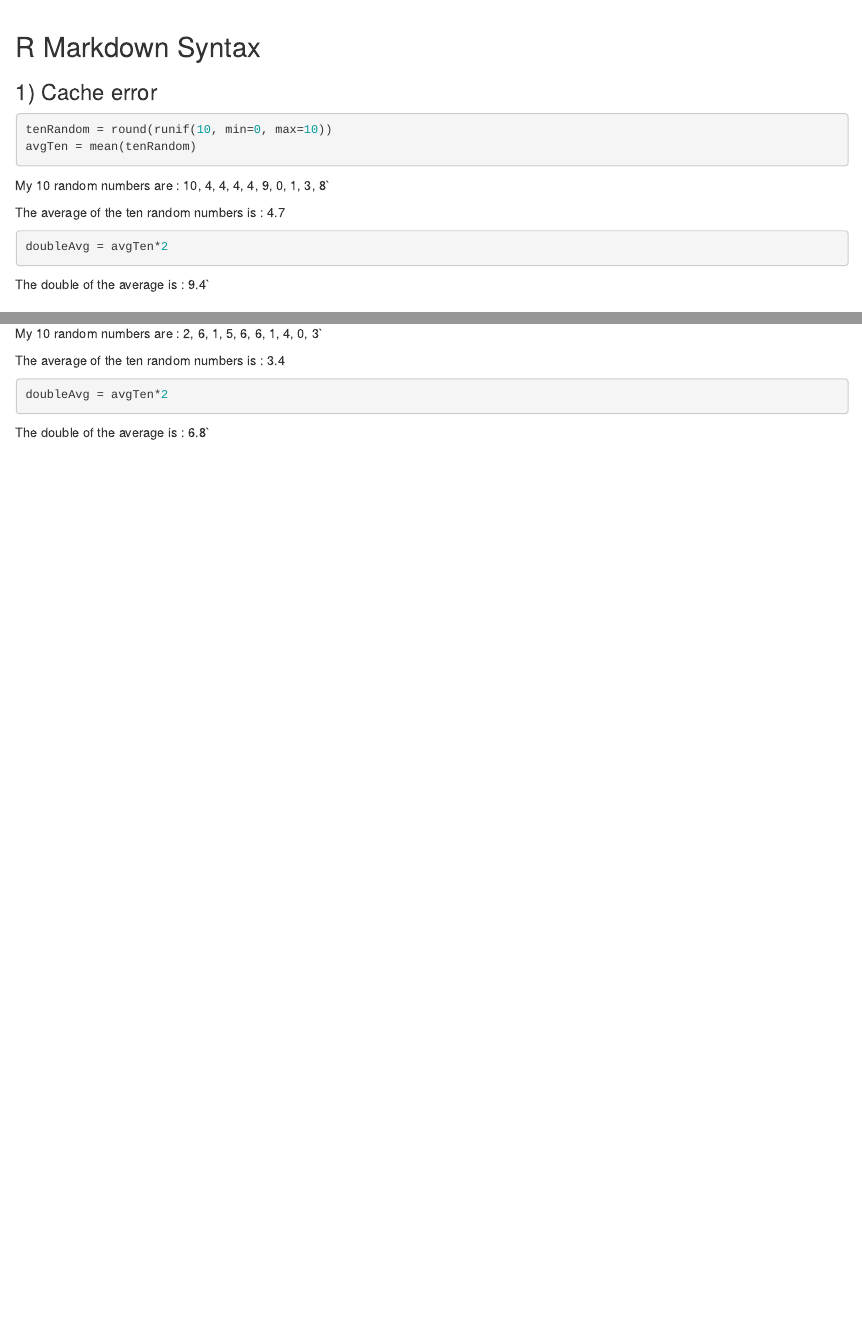
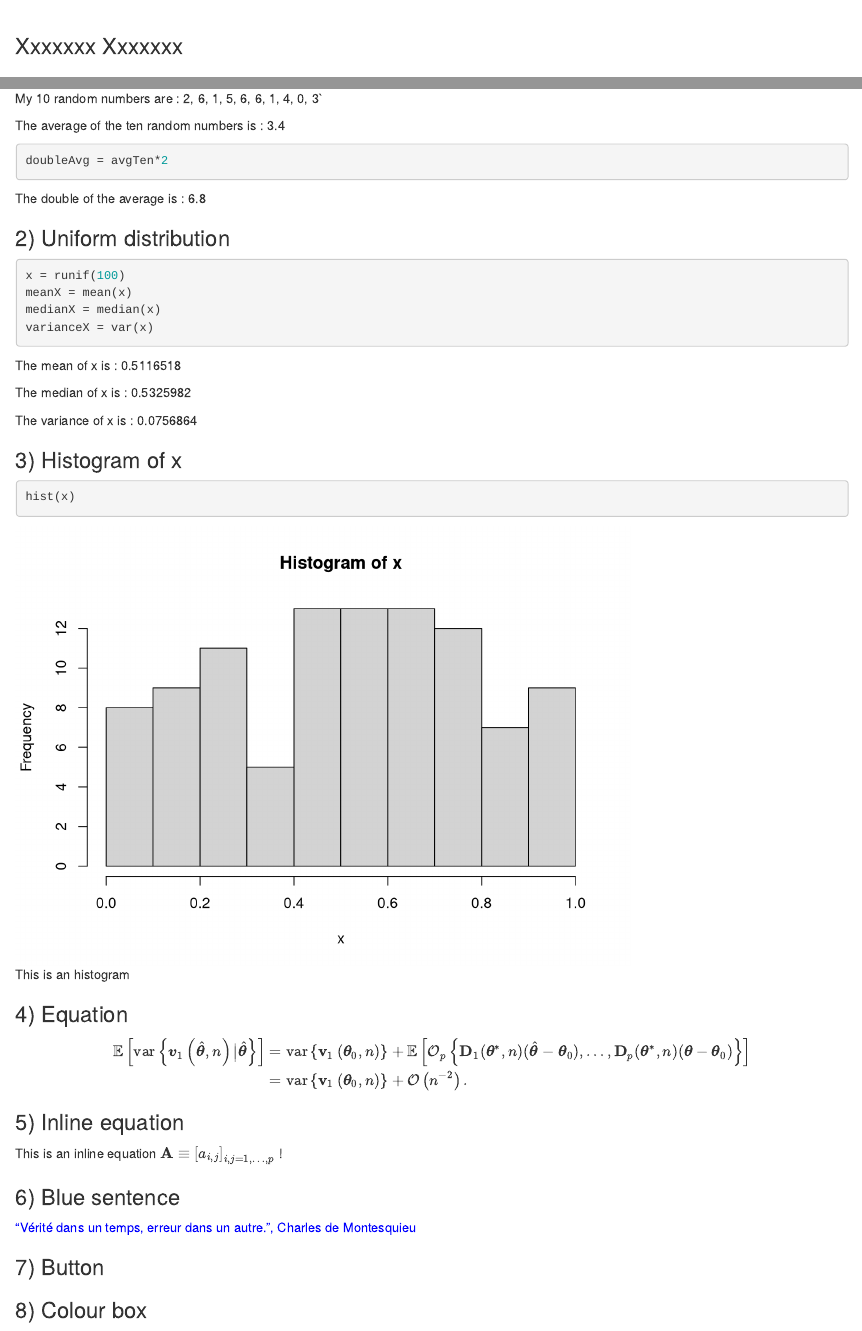
Before and after one commit to nathanael-g-durst/Intro_DS_HW1, an R Markdown document (HW1_exer1.Rmd): the page in a window 1100 px wide, from 2000 px down, and a second part further down, joined at a grey line. Rendered offline with R 4.5, knitr and Pandoc, with nearby package versions; code that draws random numbers runs with fixed seeds of ours.

Commit message:
Update HW1_exer1.Rmd
Edited : Cleaned the code
Done : R Markdown Syntax point 2) to 6)

````diff
--- a/HW1_exer1.Rmd
+++ b/HW1_exer1.Rmd
@@ -62,24 +58,4 @@ knitr::kable(
-## R Markdown Syntax
-
-### 1) Cache error
-
-```{r}
-
-tenRandom = round(runif(10, min=0, max=10))
-avgTen = mean(tenRandom)
-
-```
-My 10 random numbers are : `r tenRandom``
-
-The average of the ten random numbers is : `r avgTen`
-
-```{r, cache=T}
-
-doubleAvg = avgTen*2
-
-
-```
-The double of the average is : `r doubleAvg``
+<iframe width="560" height="315" data-external="1" src="https://www.youtube.com/embed/i2JwFfjhgBI" frameborder="0" allow="accelerometer; autoplay; clipboard-write; encrypted-media; gyroscope; picture-in-picture" allowfullscreen></iframe>
 
 ### Xxxxxxx Xxxxxxx
 
@@ -218,4 +187,73 @@ doubleAvg = avgTen*2
 
 
 ```
-The double of the average is : `r doubleAvg``
+The double of the average is : `r doubleAvg`
+
+### 2) Uniform distribution
+
+```{r}
+
+x = runif(100)
+meanX = mean(x)
+medianX = median(x)
+varianceX = var(x)
+
+```
+```{r, echo=F}
+
+if (meanX == 1/2 || medianX == 1/2 || varianceX == 1/12){
+  print("Well... that wasn't suppose to happen! The explanation about why the empirical value isn't equal to the theoretical value does not apply to one of the value below since we found the theoretical value with the data. Compute the file again, no way this happen twice in a row.")
+}
+
+```
+
+The mean of x is : `r meanX`
+
+The median of x is : `r medianX`
+
+The variance of x is : `r varianceX`
+
+<!-- Add the justification required in the homework file -->
+
+### 3) Histogram of x
+
+```{r, fig.cap = "This is an histogram"}
+
+hist(x)
+
+```
+
+### 4) Equation
+
+<!-- Copy of the LaTex equation in the homework file -->
+
+$$
+\begin{aligned}
+             \mathbb{E} \left[ \text{var} \left\{
+                             \boldsymbol{v}_1\left(
+                               \hat{\boldsymbol{\theta}},n\right) \big|
+                             \hat{\boldsymbol{\theta}} \right\}  \right]
+&=
+                         \text{var} \left\{ \mathbf{v}_1\left(
+                             \boldsymbol{\theta}_0,n\right)  \right\}  +
+                         \mathbb{E} \left[\mathcal{O}_p\left\{
+{\bf D}_1(\boldsymbol{\theta}^*,n)(\hat{\boldsymbol{\theta}} - \boldsymbol{\theta}_{0}),
+\dots,
+{\bf D}_p(\boldsymbol{\theta}^*,n)(\boldsymbol{\theta} - \boldsymbol{\theta}_{0})
+\right\}\right]\\
+            &= \text{var} \left\{ \mathbf{v}_1\left( \boldsymbol{\theta}_0,n\right)  \right\}  + \mathcal{O}\left(n^{-2}\right).
+    \end{aligned}
+$$
+
+### 5) Inline equation
+
+This is an inline equation $\mathbf{A} \equiv \left[a_{i,j}\right]_{i,j = 1, \ldots, p}$ !
+
+### 6) Blue sentence
+
+<span style="color:blue">\“Vérité dans un temps, erreur dans un autre.\”, Charles de Montesquieu</span>
+
+### 7) Button
+
+
+### 8) Colour box
````
Also changed, not shown: HW1_exer1.Rmd (15 more changed lines).
